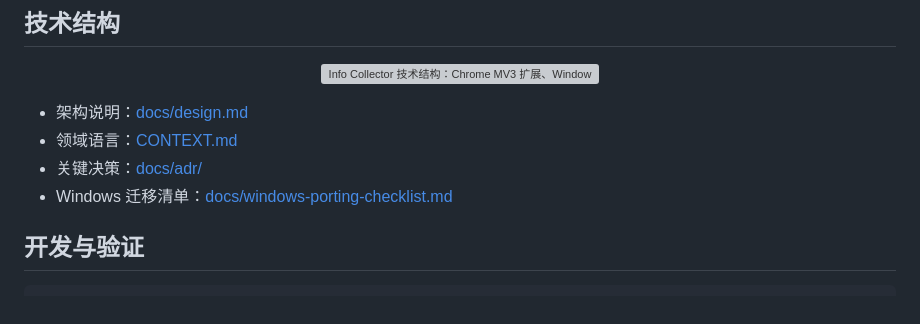
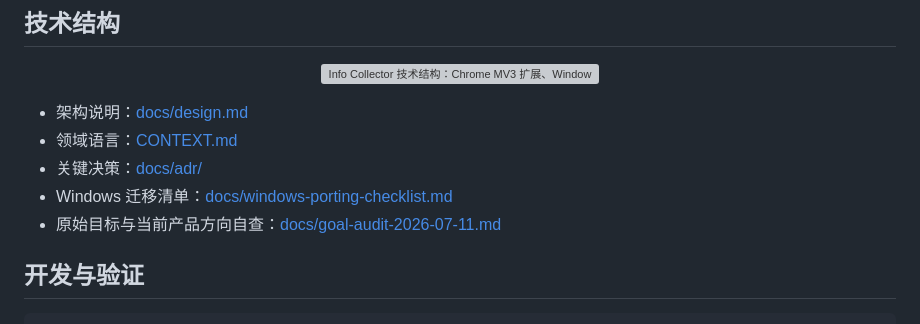
Before and after one commit to Madarame87/INFO, a Markdown page: README.md, the part around the change. Drawn GitHub-style; grey boxes are pictures that could not be loaded.

Commit message:
Document original goal compliance audit

```diff
--- a/README.md
+++ b/README.md
@@ -111,6 +111,7 @@ Info Collector 试图补上中间这一层：保留原文入口，同时生成
 - 领域语言：[CONTEXT.md](CONTEXT.md)
 - 关键决策：[docs/adr/](docs/adr/)
 - Windows 迁移清单：[docs/windows-porting-checklist.md](docs/windows-porting-checklist.md)
+- 原始目标与当前产品方向自查：[docs/goal-audit-2026-07-11.md](docs/goal-audit-2026-07-11.md)
 
 ## 开发与验证
 
```
Also changed, not shown: docs/goal-audit-2026-07-11.md (added, +40 -0 lines).
